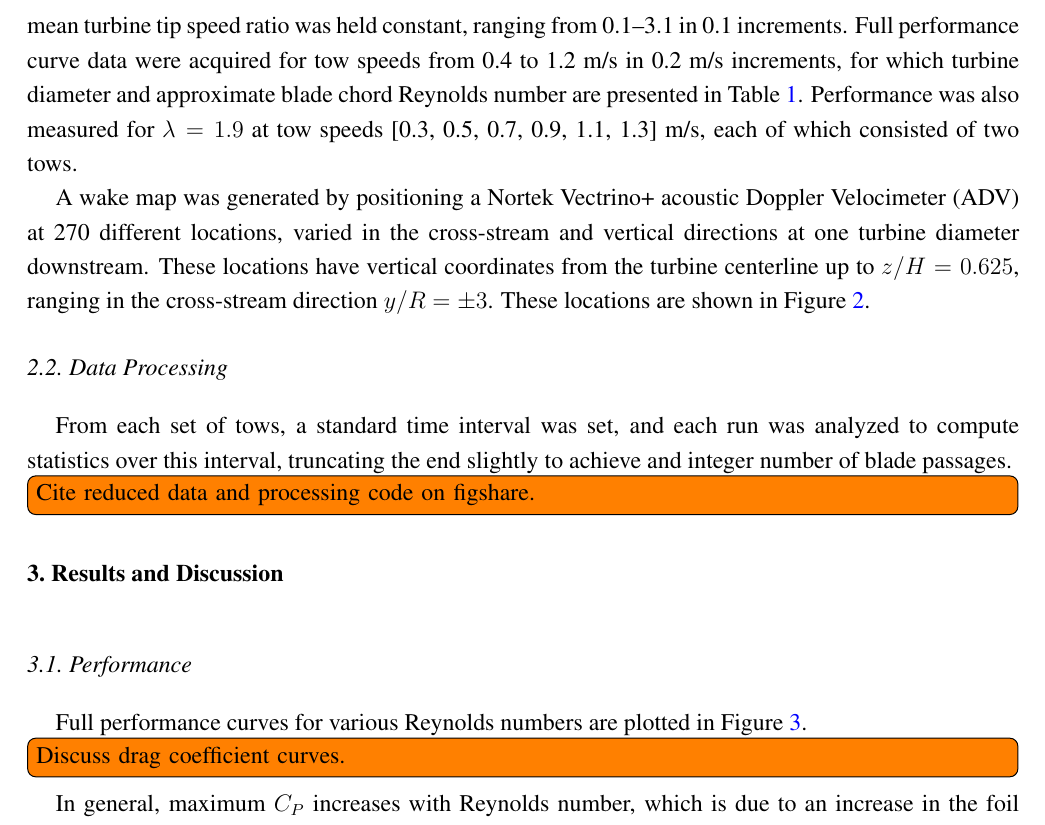
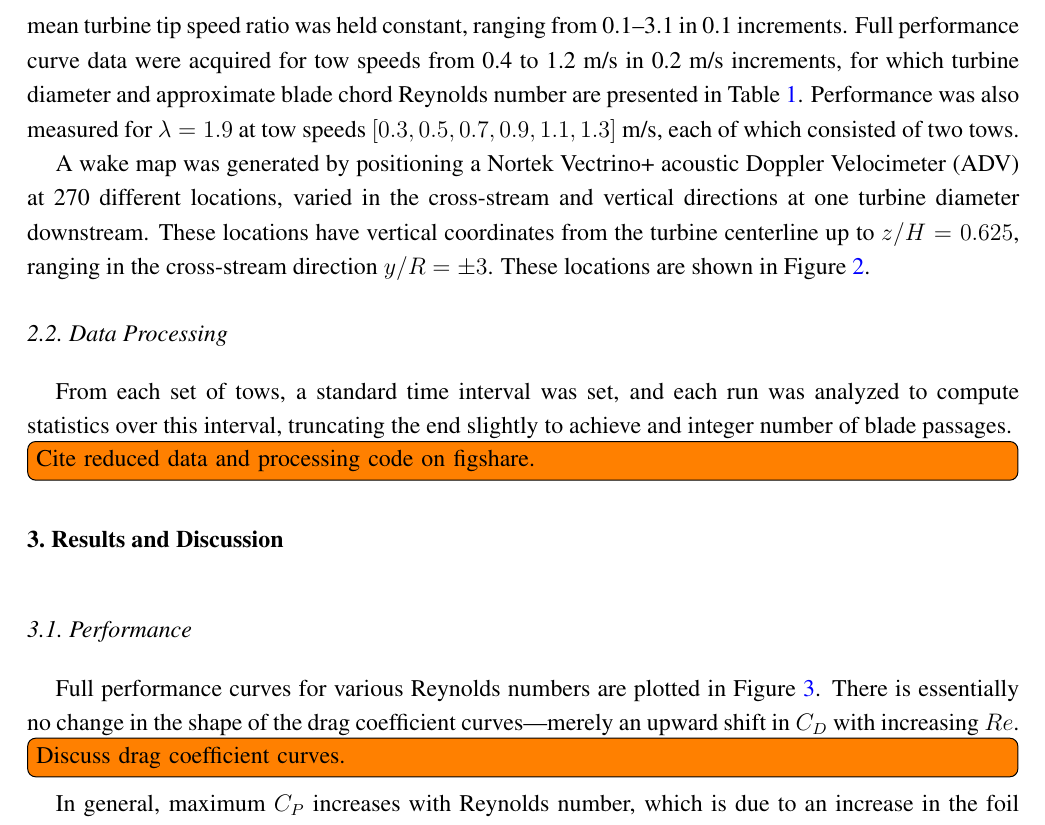
Before and after one commit to petebachant/CFT-Re-dep-paper, a LaTeX paper (paper.tex): part of page 4 of 10, cut so that both start at the same text. Compiled offline with pdfLaTeX.

Commit message:
Add comment about C_D curves

```diff
--- a/paper.tex
+++ b/paper.tex
@@ -219,7 +219,7 @@ ranging from 0.1--3.1 in 0.1 increments. Full performance curve data were
 acquired for tow speeds from 0.4 to 1.2 m/s in 0.2 m/s increments, for which
 turbine diameter and approximate blade chord Reynolds number are presented in
 Table~\ref{tab:Re}. Performance was also measured for $\lambda=1.9$ at tow
-speeds [0.3, 0.5, 0.7, 0.9, 1.1, 1.3] m/s, each of which consisted of two tows.
+speeds $[0.3, 0.5, 0.7, 0.9, 1.1, 1.3]$ m/s, each of which consisted of two tows.
 
 \begin{table}
 \centering
@@ -273,7 +273,8 @@ to achieve and integer number of blade passages.
 \subsection{Performance}
 
 Full performance curves for various Reynolds numbers are plotted in
-Figure~\ref{fig:perf-curves}.
+Figure~\ref{fig:perf-curves}. There is essentially no change in the shape of the
+drag coefficient curves---merely an upward shift in $C_D$ with increasing $Re$.
 
 \todo[inline]{Discuss drag coefficient curves.}
 
```
